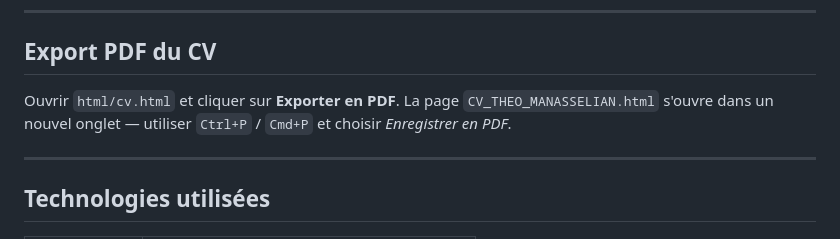
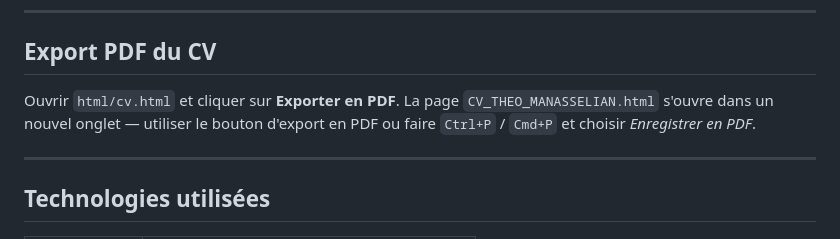
Before and after one commit to TheoManasselian/Portfolio_Theo-MANASSELIAN, a Markdown page: README.md, the part around the change. Rendered like a GitHub page.

Commit message:
Improve PDF export instructions in README
Updated instructions for exporting PDF from CV.

```diff
--- a/README.md
+++ b/README.md
@@ -75,7 +75,7 @@ Le projet utilise un système de design basé sur des variables CSS définies da
 
 ## Export PDF du CV
 
-Ouvrir `html/cv.html` et cliquer sur **Exporter en PDF**. La page `CV_THEO_MANASSELIAN.html` s'ouvre dans un nouvel onglet — utiliser `Ctrl+P` / `Cmd+P` et choisir *Enregistrer en PDF*.
+Ouvrir `html/cv.html` et cliquer sur **Exporter en PDF**. La page `CV_THEO_MANASSELIAN.html` s'ouvre dans un nouvel onglet — utiliser le bouton d'export en PDF ou faire `Ctrl+P` / `Cmd+P` et choisir *Enregistrer en PDF*.
 
 ---
 
```
